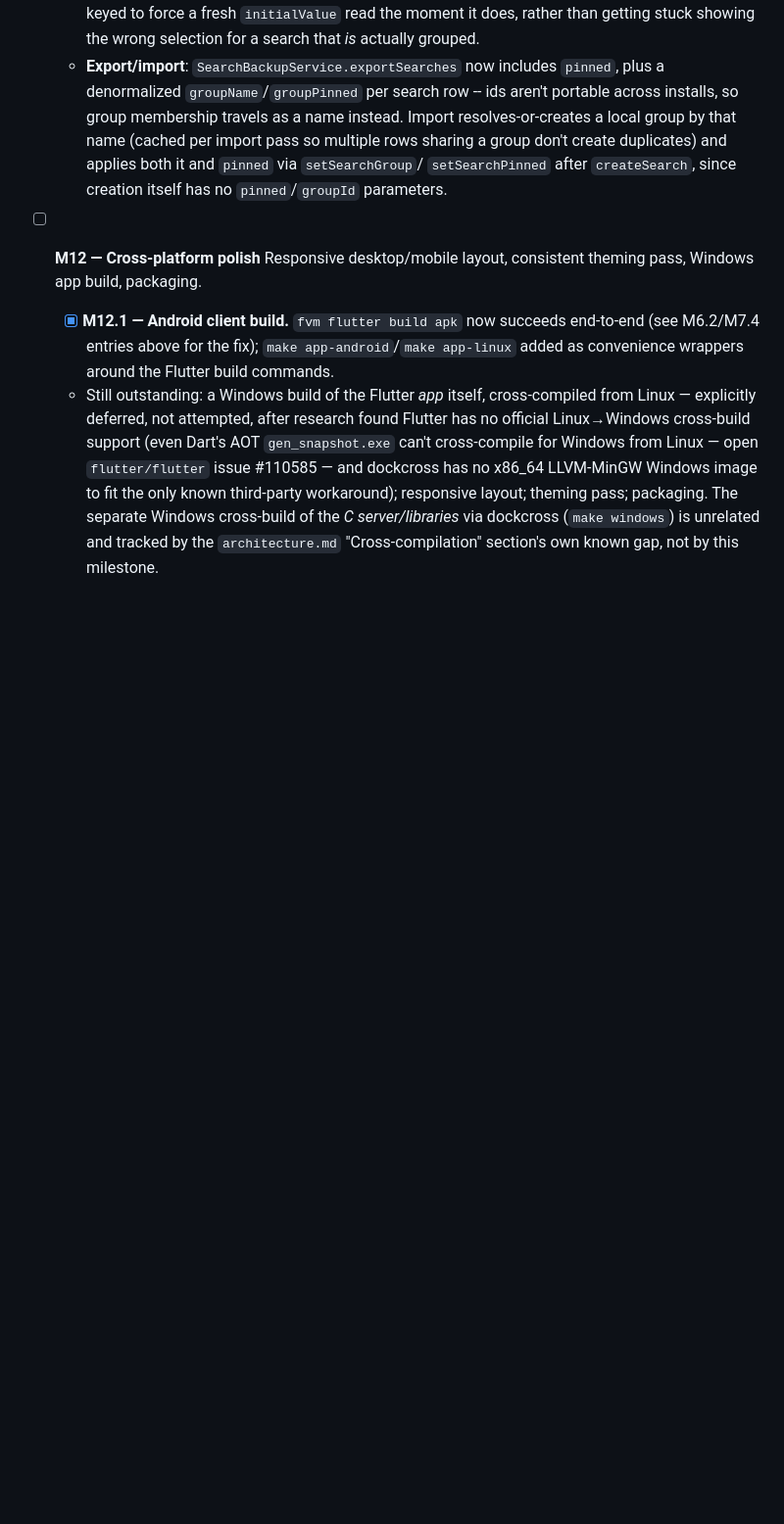
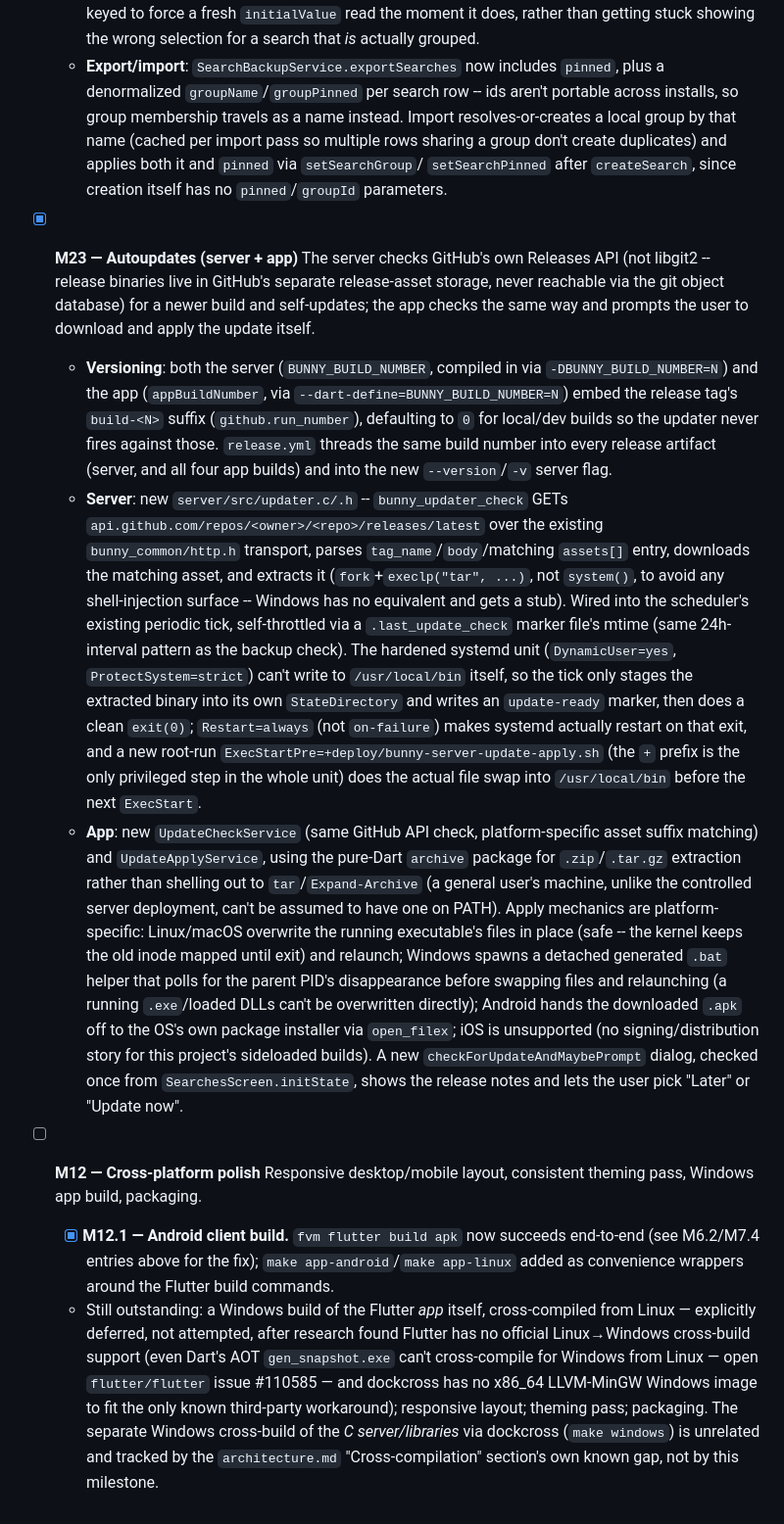
Before and after one commit to Nyjako/little-bunny, a Markdown page: docs/ROADMAP.md, the part around the change. Shown at 98% size. GitHub-like rendering; blank space fills up the shorter version.

Commit message:
Document M23 (Autoupdates) in ROADMAP.md

```diff
--- a/docs/ROADMAP.md
+++ b/docs/ROADMAP.md
@@ -1672,6 +1672,46 @@ this file is the single source of truth for "what's done" across sessions.
     `setSearchPinned` after `createSearch`, since creation itself has no `pinned`/`groupId`
     parameters.
 
+- [x] **M23 — Autoupdates (server + app)**
+  The server checks GitHub's own Releases API (not libgit2 -- release binaries live in
+  GitHub's separate release-asset storage, never reachable via the git object database)
+  for a newer build and self-updates; the app checks the same way and prompts the user to
+  download and apply the update itself.
+  - **Versioning**: both the server (`BUNNY_BUILD_NUMBER`, compiled in via
+    `-DBUNNY_BUILD_NUMBER=N`) and the app (`appBuildNumber`, via
+    `--dart-define=BUNNY_BUILD_NUMBER=N`) embed the release tag's `build-<N>` suffix
+    (`github.run_number`), defaulting to `0` for local/dev builds so the updater never
+    fires against those. `release.yml` threads the same build number into every release
+    artifact (server, and all four app builds) and into the new `--version`/`-v` server
+    flag.
+  - **Server**: new `server/src/updater.c/.h` -- `bunny_updater_check` GETs
+    `api.github.com/repos/<owner>/<repo>/releases/latest` over the existing
+    `bunny_common/http.h` transport, parses `tag_name`/`body`/matching `assets[]` entry,
+    downloads the matching asset, and extracts it (`fork`+`execlp("tar", ...)`, not
+    `system()`, to avoid any shell-injection surface -- Windows has no equivalent and gets
+    a stub). Wired into the scheduler's existing periodic tick, self-throttled via a
+    `.last_update_check` marker file's mtime (same 24h-interval pattern as the backup
+    check). The hardened systemd unit (`DynamicUser=yes`, `ProtectSystem=strict`) can't
+    write to `/usr/local/bin` itself, so the tick only stages the extracted binary into its
+    own `StateDirectory` and writes an `update-ready` marker, then does a clean `exit(0)`;
+    `Restart=always` (not `on-failure`) makes systemd actually restart on that exit, and a
+    new root-run `ExecStartPre=+deploy/bunny-server-update-apply.sh` (the `+` prefix is the
+    only privileged step in the whole unit) does the actual file swap into
+    `/usr/local/bin` before the next `ExecStart`.
+  - **App**: new `UpdateCheckService` (same GitHub API check, platform-specific asset
+    suffix matching) and `UpdateApplyService`, using the pure-Dart `archive` package for
+    `.zip`/`.tar.gz` extraction rather than shelling out to `tar`/`Expand-Archive` (a
+    general user's machine, unlike the controlled server deployment, can't be assumed to
+    have one on PATH). Apply mechanics are platform-specific: Linux/macOS overwrite the
+    running executable's files in place (safe -- the kernel keeps the old inode mapped
+    until exit) and relaunch; Windows spawns a detached generated `.bat` helper that polls
+    for the parent PID's disappearance before swapping files and relaunching (a running
+    `.exe`/loaded DLLs can't be overwritten directly); Android hands the downloaded `.apk`
+    off to the OS's own package installer via `open_filex`; iOS is unsupported (no
+    signing/distribution story for this project's sideloaded builds). A new
+    `checkForUpdateAndMaybePrompt` dialog, checked once from `SearchesScreen.initState`,
+    shows the release notes and lets the user pick "Later" or "Update now".
+
 - [ ] **M12 — Cross-platform polish**
   Responsive desktop/mobile layout, consistent theming pass, Windows app build, packaging.
   - [x] **M12.1 — Android client build.** `fvm flutter build apk` now succeeds end-to-end
```
